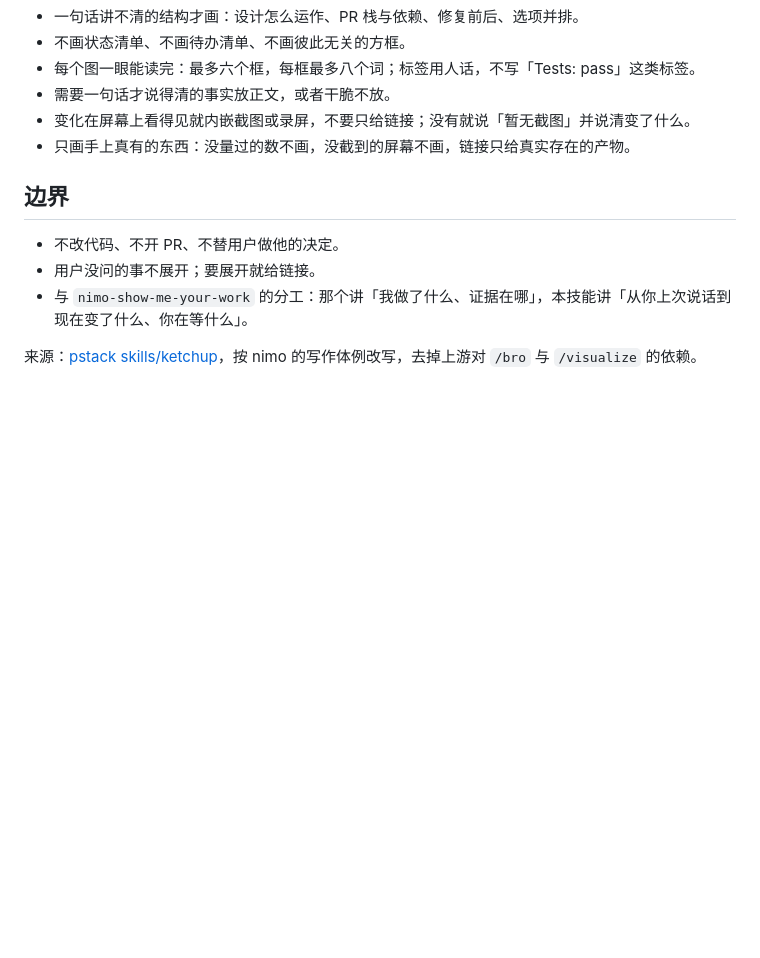
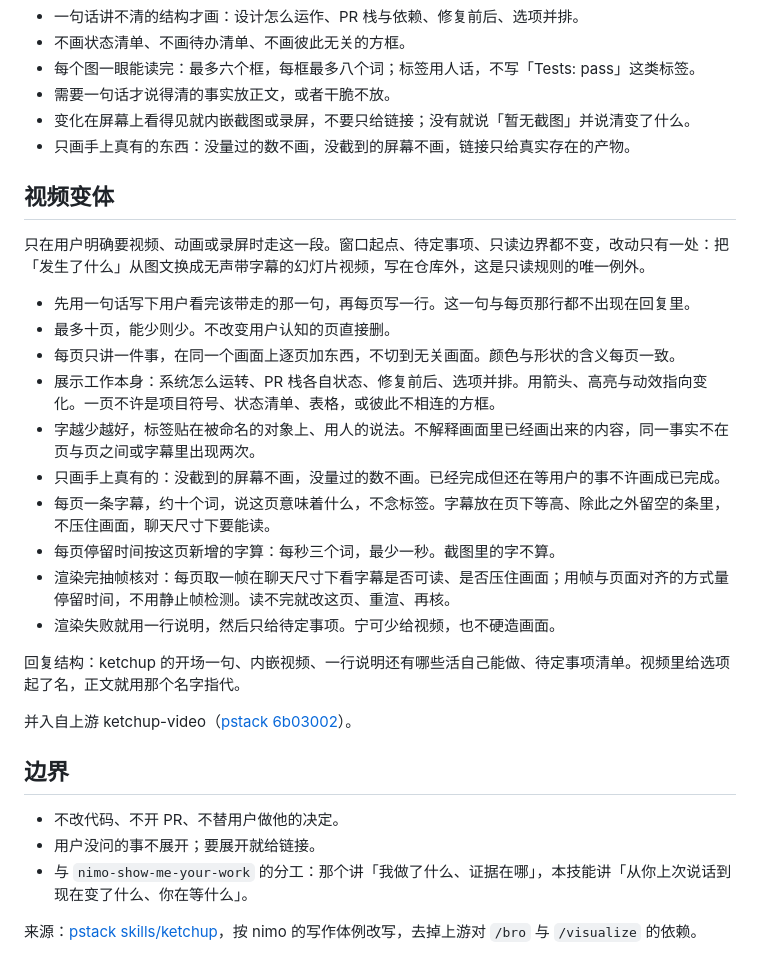
Before and after one commit to ttttstc/nimo, a Markdown page: skills/nimo-ketchup/SKILL.md, the part around the change. GitHub-like rendering; blank space fills up the shorter version.

```diff
--- a/skills/nimo-ketchup/SKILL.md
+++ b/skills/nimo-ketchup/SKILL.md
@@ -60,6 +60,25 @@ description: 把用户上一条消息之后发生的变化用平实的话和一
 - 变化在屏幕上看得见就内嵌截图或录屏，不要只给链接；没有就说「暂无截图」并说清变了什么。
 - 只画手上真有的东西：没量过的数不画，没截到的屏幕不画，链接只给真实存在的产物。
 
+## 视频变体
+
+只在用户明确要视频、动画或录屏时走这一段。窗口起点、待定事项、只读边界都不变，改动只有一处：把「发生了什么」从图文换成无声带字幕的幻灯片视频，写在仓库外，这是只读规则的唯一例外。
+
+- 先用一句话写下用户看完该带走的那一句，再每页写一行。这一句与每页那行都不出现在回复里。
+- 最多十页，能少则少。不改变用户认知的页直接删。
+- 每页只讲一件事，在同一个画面上逐页加东西，不切到无关画面。颜色与形状的含义每页一致。
+- 展示工作本身：系统怎么运转、PR 栈各自状态、修复前后、选项并排。用箭头、高亮与动效指向变化。一页不许是项目符号、状态清单、表格，或彼此不相连的方框。
+- 字越少越好，标签贴在被命名的对象上、用人的说法。不解释画面里已经画出来的内容，同一事实不在页与页之间或字幕里出现两次。
+- 只画手上真有的：没截到的屏幕不画，没量过的数不画。已经完成但还在等用户的事不许画成已完成。
+- 每页一条字幕，约十个词，说这页意味着什么，不念标签。字幕放在页下等高、除此之外留空的条里，不压住画面，聊天尺寸下要能读。
+- 每页停留时间按这页新增的字算：每秒三个词，最少一秒。截图里的字不算。
+- 渲染完抽帧核对：每页取一帧在聊天尺寸下看字幕是否可读、是否压住画面；用帧与页面对齐的方式量停留时间，不用静止帧检测。读不完就改这页、重渲、再核。
+- 渲染失败就用一行说明，然后只给待定事项。宁可少给视频，也不硬造画面。
+
+回复结构：ketchup 的开场一句、内嵌视频、一行说明还有哪些活自己能做、待定事项清单。视频里给选项起了名，正文就用那个名字指代。
+
+并入自上游 ketchup-video（[pstack 6b03002](https://github.com/cursor/plugins/blob/6b0300214a09fd6029cfb7077043125758cd1fd2/pstack/skills/ketchup-video/SKILL.md)）。
+
 ## 边界
 
 - 不改代码、不开 PR、不替用户做他的决定。
```
Also changed, not shown: skills/nimo-grilling/SKILL.md (+25 -0 lines), skills/nimo-unslop/SKILL.md (+11 -0 lines).
